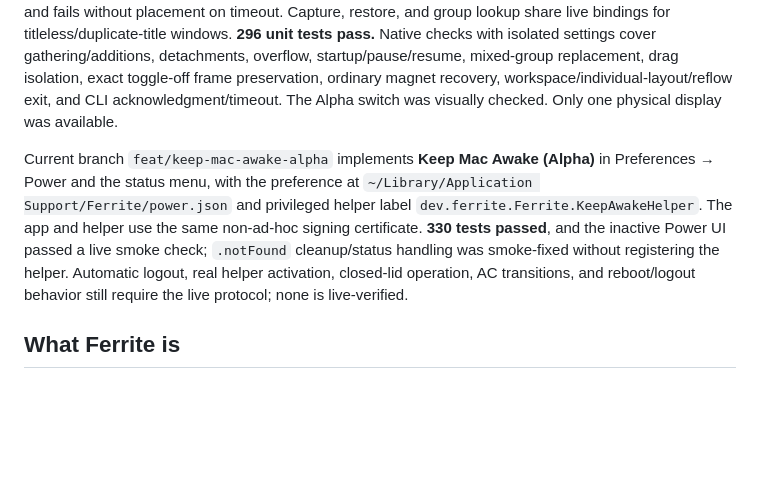
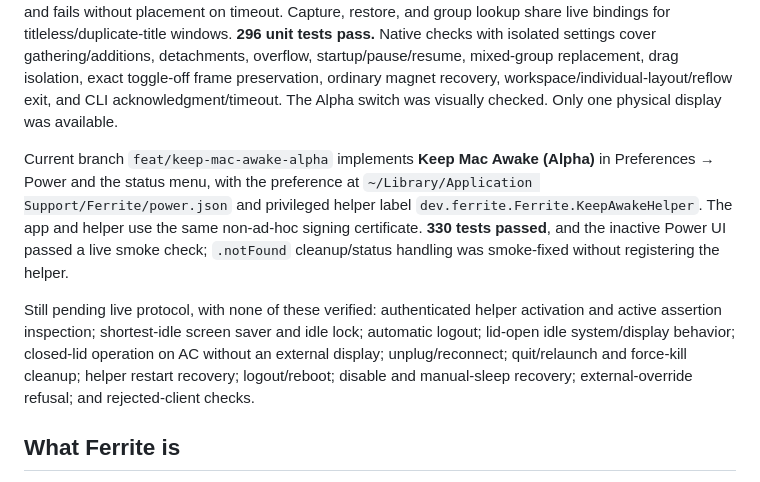
Before and after one commit to vhark/Ferrite, a Markdown page: docs/HANDOFF.md, the part around the change. Drawn GitHub-style; blank space fills up the shorter version.

Commit message:
docs(power): list pending live verification

```diff
--- a/docs/HANDOFF.md
+++ b/docs/HANDOFF.md
@@ -4,7 +4,9 @@ State: `main` includes M4 release infrastructure, the public website at https://
 
 Working branch `feat/automatic-app-clusters` adds **Application Clustering Mode (Alpha)** in Preferences → Magnets. Enabling replaces existing groups with same-app clusters per display and prevents cross-app previews/snapping/mating. Newcomers append without moving existing members when possible, with connected shrink-only packing as fallback. Disabling preserves current frames/groups and restores ordinary magnets; replaced groups do not return. Saved workspace, individual-layout, hotkey, CLI, and display-reflow paths exit the mode before placement. CLI waits for the live GUI's acknowledgment and fails without placement on timeout. Capture, restore, and group lookup share live bindings for titleless/duplicate-title windows. **296 unit tests pass.** Native checks with isolated settings cover gathering/additions, detachments, overflow, startup/pause/resume, mixed-group replacement, drag isolation, exact toggle-off frame preservation, ordinary magnet recovery, workspace/individual-layout/reflow exit, and CLI acknowledgment/timeout. The Alpha switch was visually checked. Only one physical display was available.
 
-Current branch `feat/keep-mac-awake-alpha` implements **Keep Mac Awake (Alpha)** in Preferences → Power and the status menu, with the preference at `~/Library/Application Support/Ferrite/power.json` and privileged helper label `dev.ferrite.Ferrite.KeepAwakeHelper`. The app and helper use the same non-ad-hoc signing certificate. **330 tests passed**, and the inactive Power UI passed a live smoke check; `.notFound` cleanup/status handling was smoke-fixed without registering the helper. Automatic logout, real helper activation, closed-lid operation, AC transitions, and reboot/logout behavior still require the live protocol; none is live-verified.
+Current branch `feat/keep-mac-awake-alpha` implements **Keep Mac Awake (Alpha)** in Preferences → Power and the status menu, with the preference at `~/Library/Application Support/Ferrite/power.json` and privileged helper label `dev.ferrite.Ferrite.KeepAwakeHelper`. The app and helper use the same non-ad-hoc signing certificate. **330 tests passed**, and the inactive Power UI passed a live smoke check; `.notFound` cleanup/status handling was smoke-fixed without registering the helper.
+
+Still pending live protocol, with none of these verified: authenticated helper activation and active assertion inspection; shortest-idle screen saver and idle lock; automatic logout; lid-open idle system/display behavior; closed-lid operation on AC without an external display; unplug/reconnect; quit/relaunch and force-kill cleanup; helper restart recovery; logout/reboot; disable and manual-sleep recovery; external-override refusal; and rejected-client checks.
 
 ## What Ferrite is
 
```
